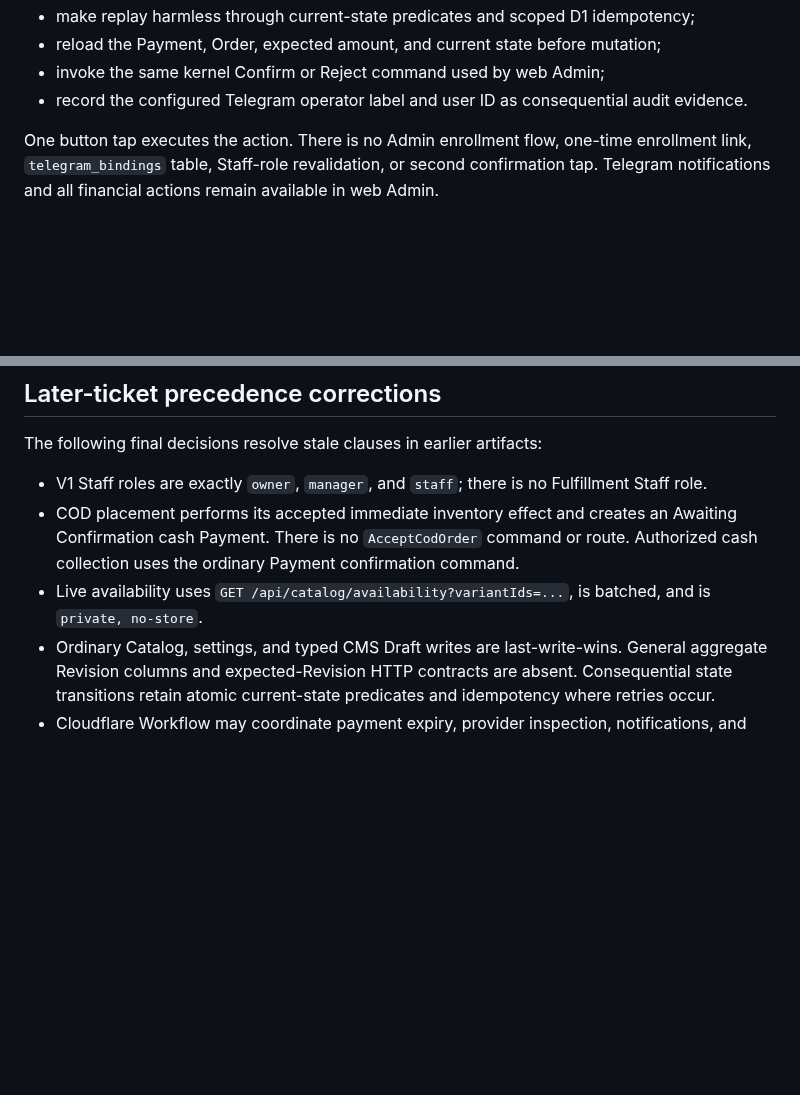
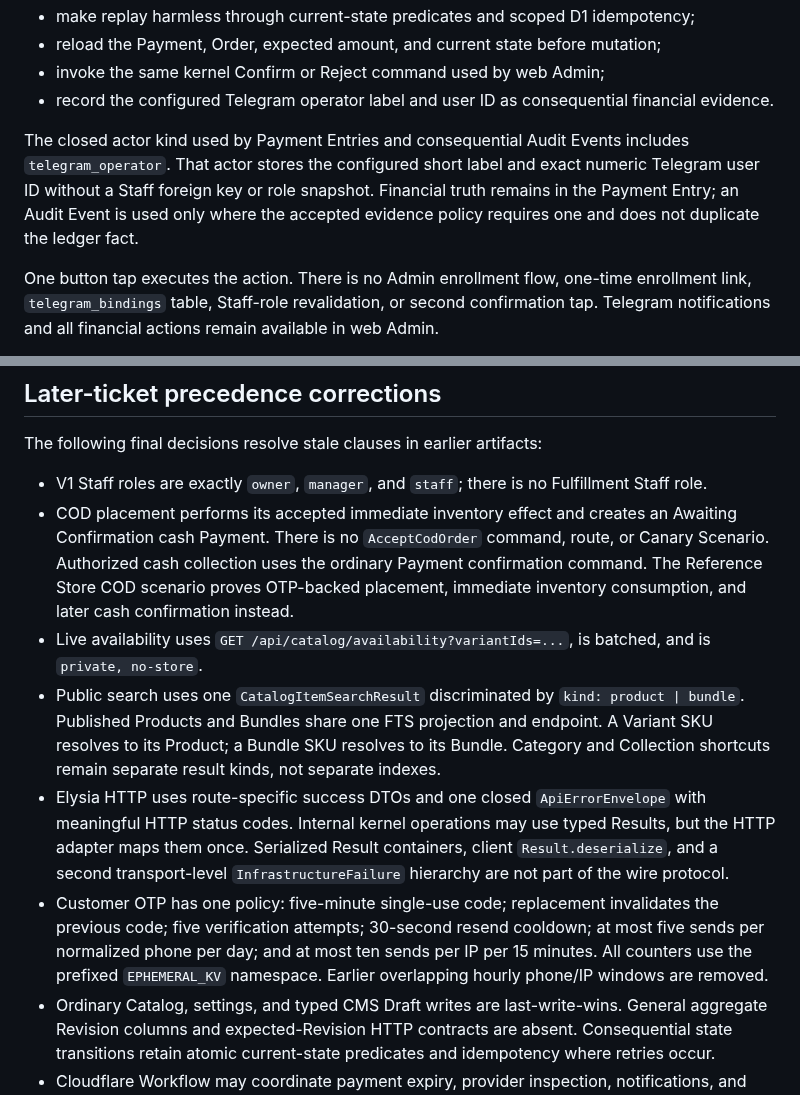
Before and after one commit to darjss/ecom-template, a Markdown page: docs/wayfinder/final-scope-reconciliation.md, 2 parts joined by grey strips. Drawn GitHub-style; blank space fills up the shorter version.

Commit message:
docs: resolve remaining Wayfinder contradictions

```diff
--- a/docs/wayfinder/final-scope-reconciliation.md
+++ b/docs/wayfinder/final-scope-reconciliation.md
@@ -20,7 +20,9 @@ The minimum safety boundary remains:
 - make replay harmless through current-state predicates and scoped D1 idempotency;
 - reload the Payment, Order, expected amount, and current state before mutation;
 - invoke the same kernel Confirm or Reject command used by web Admin;
-- record the configured Telegram operator label and user ID as consequential audit evidence.
+- record the configured Telegram operator label and user ID as consequential financial evidence.
+
+The closed actor kind used by Payment Entries and consequential Audit Events includes `telegram_operator`. That actor stores the configured short label and exact numeric Telegram user ID without a Staff foreign key or role snapshot. Financial truth remains in the Payment Entry; an Audit Event is used only where the accepted evidence policy requires one and does not duplicate the ledger fact.
 
 One button tap executes the action. There is no Admin enrollment flow, one-time enrollment link, `telegram_bindings` table, Staff-role revalidation, or second confirmation tap. Telegram notifications and all financial actions remain available in web Admin.
 
@@ -126,8 +128,11 @@ All other accepted recovery rules remain: Production restores are human-authoriz
 The following final decisions resolve stale clauses in earlier artifacts:
 
 - V1 Staff roles are exactly `owner`, `manager`, and `staff`; there is no Fulfillment Staff role.
-- COD placement performs its accepted immediate inventory effect and creates an Awaiting Confirmation cash Payment. There is no `AcceptCodOrder` command or route. Authorized cash collection uses the ordinary Payment confirmation command.
+- COD placement performs its accepted immediate inventory effect and creates an Awaiting Confirmation cash Payment. There is no `AcceptCodOrder` command, route, or Canary Scenario. Authorized cash collection uses the ordinary Payment confirmation command. The Reference Store COD scenario proves OTP-backed placement, immediate inventory consumption, and later cash confirmation instead.
 - Live availability uses `GET /api/catalog/availability?variantIds=...`, is batched, and is `private, no-store`.
+- Public search uses one `CatalogItemSearchResult` discriminated by `kind: product | bundle`. Published Products and Bundles share one FTS projection and endpoint. A Variant SKU resolves to its Product; a Bundle SKU resolves to its Bundle. Category and Collection shortcuts remain separate result kinds, not separate indexes.
+- Elysia HTTP uses route-specific success DTOs and one closed `ApiErrorEnvelope` with meaningful HTTP status codes. Internal kernel operations may use typed Results, but the HTTP adapter maps them once. Serialized Result containers, client `Result.deserialize`, and a second transport-level `InfrastructureFailure` hierarchy are not part of the wire protocol.
+- Customer OTP has one policy: five-minute single-use code; replacement invalidates the previous code; five verification attempts; 30-second resend cooldown; at most five sends per normalized phone per day; and at most ten sends per IP per 15 minutes. All counters use the prefixed `EPHEMERAL_KV` namespace. Earlier overlapping hourly phone/IP windows are removed.
 - Ordinary Catalog, settings, and typed CMS Draft writes are last-write-wins. General aggregate Revision columns and expected-Revision HTTP contracts are absent. Consequential state transitions retain atomic current-state predicates and idempotency where retries occur.
 - Cloudflare Workflow may coordinate payment expiry, provider inspection, notifications, and repair, but D1 remains the only commerce truth. The accepted schema has no generic job table, outbox, notification-delivery table, or Failed Notifications subsystem.
 - A committed commerce mutation followed by failed Workflow creation returns an explicit retryable partial outcome when the request observes the failure. Retrying the original idempotent command may start missing work. A bounded scheduled reconciliation pass detects overdue authoritative Payment, Reservation, and unresolved business state and idempotently starts or repairs required Workflow work.
```
